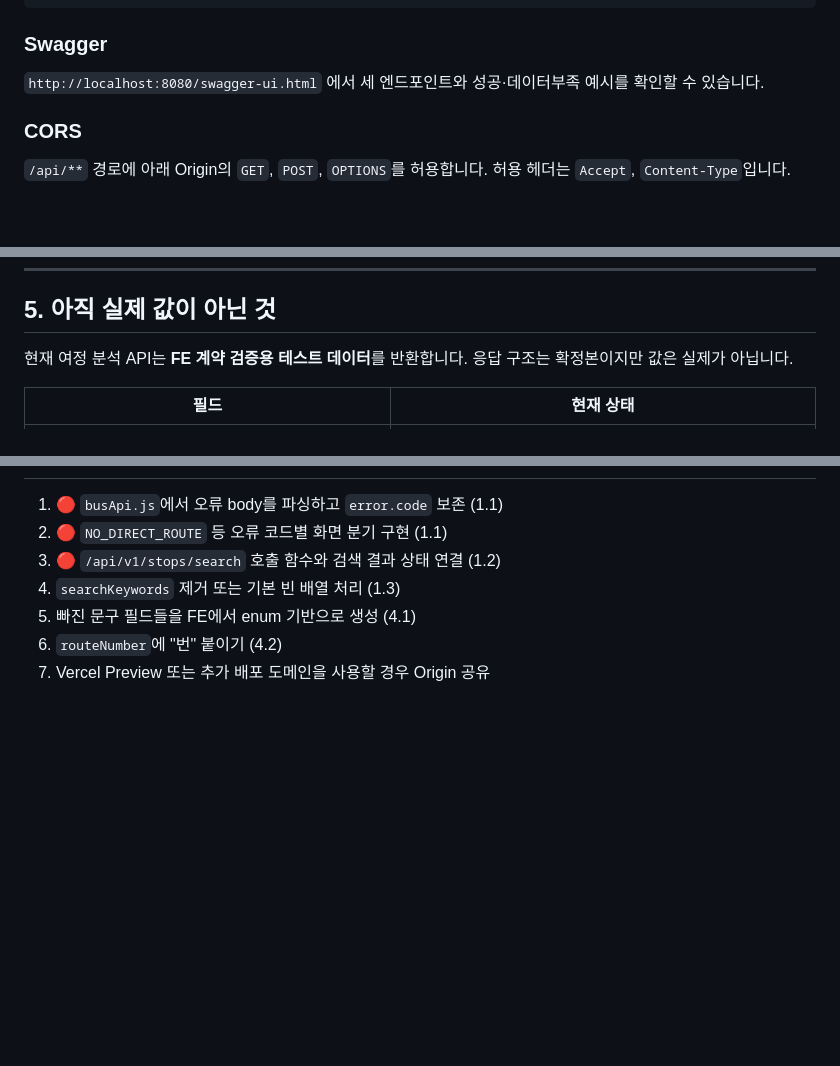
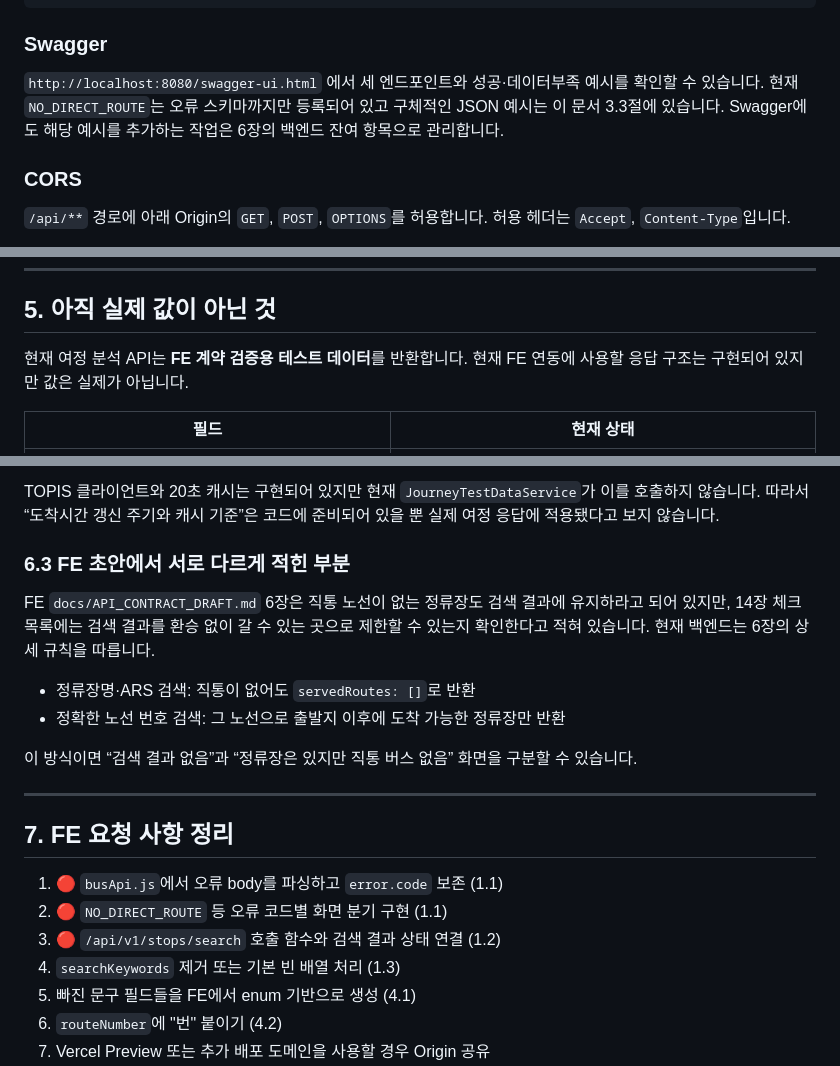
Before and after one commit to KT-DINJAE-2026/backend, a Markdown page: docs/FRONTEND_INTEGRATION.md, 3 parts joined by grey strips. Rendered like a GitHub page; blank space fills up the shorter version.

```diff
--- a/docs/FRONTEND_INTEGRATION.md
+++ b/docs/FRONTEND_INTEGRATION.md
@@ -106,7 +108,7 @@ VITE_API_BASE_URL=http://localhost:8080
 
 ### Swagger
 
-`http://localhost:8080/swagger-ui.html` 에서 세 엔드포인트와 성공·데이터부족 예시를 확인할 수 있습니다.
+`http://localhost:8080/swagger-ui.html` 에서 세 엔드포인트와 성공·데이터부족 예시를 확인할 수 있습니다. 현재 `NO_DIRECT_ROUTE`는 오류 스키마까지만 등록되어 있고 구체적인 JSON 예시는 이 문서 3.3절에 있습니다. Swagger에도 해당 예시를 추가하는 작업은 6장의 백엔드 잔여 항목으로 관리합니다.
 
 ### CORS
 
@@ -396,7 +400,7 @@ GET /api/v1/stops/search?originStopId=107000087&query=%EB%B3%B4%EB%AC%B8%EC%97%A
 
 ## 5. 아직 실제 값이 아닌 것
 
-현재 여정 분석 API는 **FE 계약 검증용 테스트 데이터**를 반환합니다. 응답 구조는 확정본이지만 값은 실제가 아닙니다.
+현재 여정 분석 API는 **FE 계약 검증용 테스트 데이터**를 반환합니다. 현재 FE 연동에 사용할 응답 구조는 구현되어 있지만 값은 실제가 아닙니다.
 
 | 필드 | 현재 상태 |
 |---|---|
@@ -423,3 +461,17 @@ GET /api/v1/stops/search?originStopId=107000087&query=%EB%B3%B4%EB%AC%B8%EC%97%A
+TOPIS 클라이언트와 20초 캐시는 구현되어 있지만 현재 `JourneyTestDataService`가 이를 호출하지 않습니다. 따라서 “도착시간 갱신 주기와 캐시 기준”은 코드에 준비되어 있을 뿐 실제 여정 응답에 적용됐다고 보지 않습니다.
+
+### 6.3 FE 초안에서 서로 다르게 적힌 부분
+
+FE `docs/API_CONTRACT_DRAFT.md` 6장은 직통 노선이 없는 정류장도 검색 결과에 유지하라고 되어 있지만, 14장 체크 목록에는 검색 결과를 환승 없이 갈 수 있는 곳으로 제한할 수 있는지 확인한다고 적혀 있습니다. 현재 백엔드는 6장의 상세 규칙을 따릅니다.
+
+- 정류장명·ARS 검색: 직통이 없어도 `servedRoutes: []`로 반환
+- 정확한 노선 번호 검색: 그 노선으로 출발지 이후에 도착 가능한 정류장만 반환
+
+이 방식이면 “검색 결과 없음”과 “정류장은 있지만 직통 버스 없음” 화면을 구분할 수 있습니다.
+
+---
+
+## 7. FE 요청 사항 정리
 
 1. 🔴 `busApi.js`에서 오류 body를 파싱하고 `error.code` 보존 (1.1)
 2. 🔴 `NO_DIRECT_ROUTE` 등 오류 코드별 화면 분기 구현 (1.1)
```
Also changed, not shown: other parts of docs/FRONTEND_INTEGRATION.md (+39 -1 lines).
